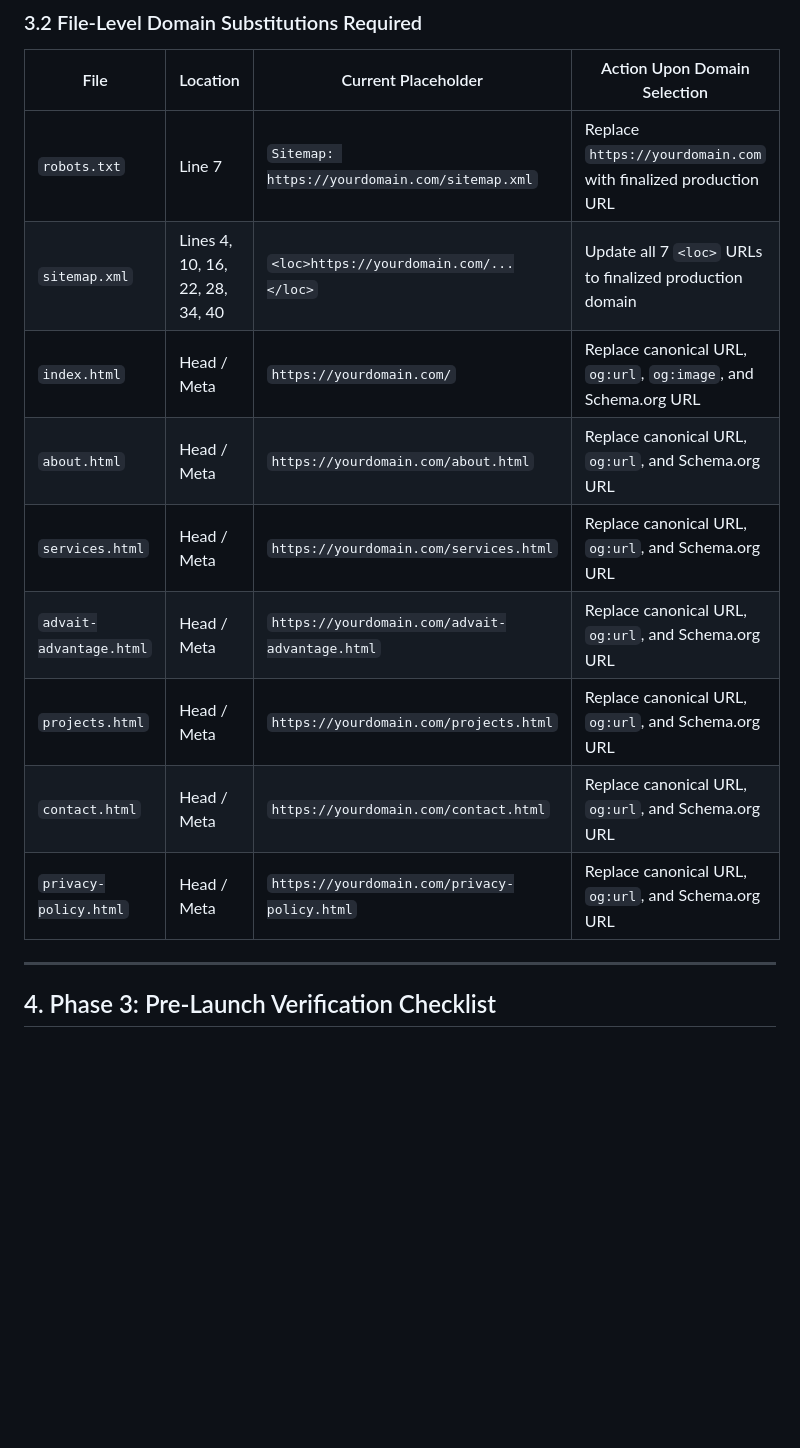
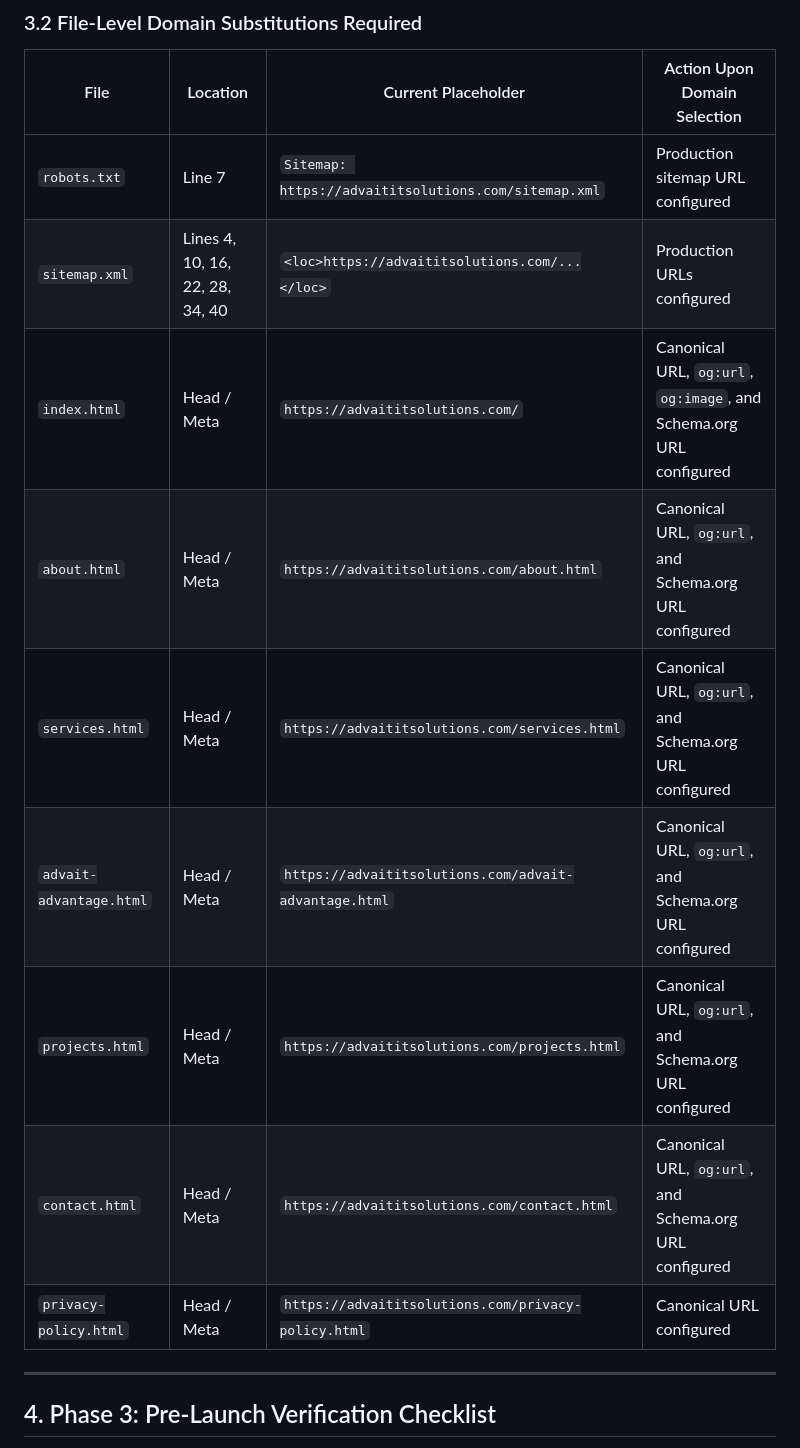
Before and after one commit to ashutosh7034/Advait-IT-Solution-and-Services, a Markdown page: PRODUCTION_LAUNCH_CHECKLIST.md, the part around the change. Drawn GitHub-style; blank space fills up the shorter version.

Commit message:
Document production SEO configuration
Co-authored-by: Copilot <223556219+Copilot@users.noreply.github.com>

```diff
--- a/PRODUCTION_LAUNCH_CHECKLIST.md
+++ b/PRODUCTION_LAUNCH_CHECKLIST.md
@@ -41,15 +41,15 @@ The custom domain has not yet been finalized. Do NOT invent a placeholder domain
 
 | File | Location | Current Placeholder | Action Upon Domain Selection |
 |---|---|---|---|
-| `robots.txt` | Line 7 | `Sitemap: https://yourdomain.com/sitemap.xml` | Replace `https://yourdomain.com` with finalized production URL |
-| `sitemap.xml` | Lines 4, 10, 16, 22, 28, 34, 40 | `<loc>https://yourdomain.com/...</loc>` | Update all 7 `<loc>` URLs to finalized production domain |
-| `index.html` | Head / Meta | `https://yourdomain.com/` | Replace canonical URL, `og:url`, `og:image`, and Schema.org URL |
-| `about.html` | Head / Meta | `https://yourdomain.com/about.html` | Replace canonical URL, `og:url`, and Schema.org URL |
-| `services.html` | Head / Meta | `https://yourdomain.com/services.html` | Replace canonical URL, `og:url`, and Schema.org URL |
-| `advait-advantage.html` | Head / Meta | `https://yourdomain.com/advait-advantage.html` | Replace canonical URL, `og:url`, and Schema.org URL |
-| `projects.html` | Head / Meta | `https://yourdomain.com/projects.html` | Replace canonical URL, `og:url`, and Schema.org URL |
-| `contact.html` | Head / Meta | `https://yourdomain.com/contact.html` | Replace canonical URL, `og:url`, and Schema.org URL |
-| `privacy-policy.html` | Head / Meta | `https://yourdomain.com/privacy-policy.html` | Replace canonical URL, `og:url`, and Schema.org URL |
+| `robots.txt` | Line 7 | `Sitemap: https://advaititsolutions.com/sitemap.xml` | Production sitemap URL configured |
+| `sitemap.xml` | Lines 4, 10, 16, 22, 28, 34, 40 | `<loc>https://advaititsolutions.com/...</loc>` | Production URLs configured |
+| `index.html` | Head / Meta | `https://advaititsolutions.com/` | Canonical URL, `og:url`, `og:image`, and Schema.org URL configured |
+| `about.html` | Head / Meta | `https://advaititsolutions.com/about.html` | Canonical URL, `og:url`, and Schema.org URL configured |
+| `services.html` | Head / Meta | `https://advaititsolutions.com/services.html` | Canonical URL, `og:url`, and Schema.org URL configured |
+| `advait-advantage.html` | Head / Meta | `https://advaititsolutions.com/advait-advantage.html` | Canonical URL, `og:url`, and Schema.org URL configured |
+| `projects.html` | Head / Meta | `https://advaititsolutions.com/projects.html` | Canonical URL, `og:url`, and Schema.org URL configured |
+| `contact.html` | Head / Meta | `https://advaititsolutions.com/contact.html` | Canonical URL, `og:url`, and Schema.org URL configured |
+| `privacy-policy.html` | Head / Meta | `https://advaititsolutions.com/privacy-policy.html` | Canonical URL configured |
 
 ---
 
```
